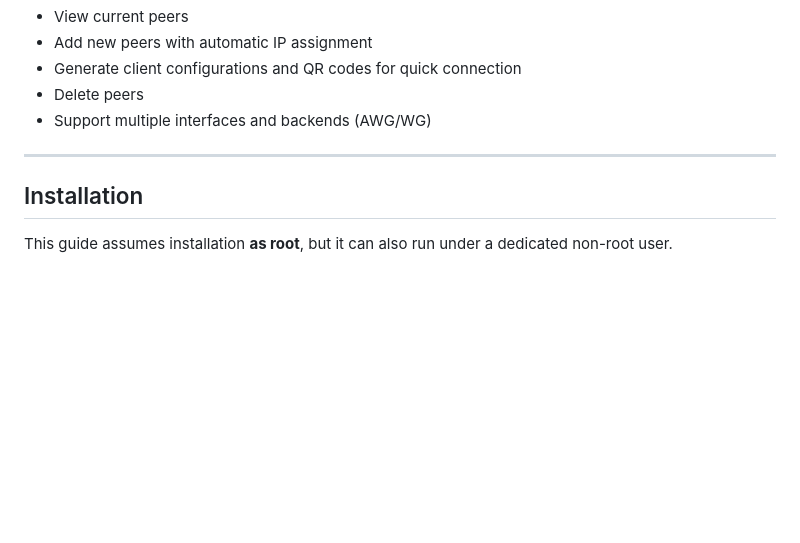
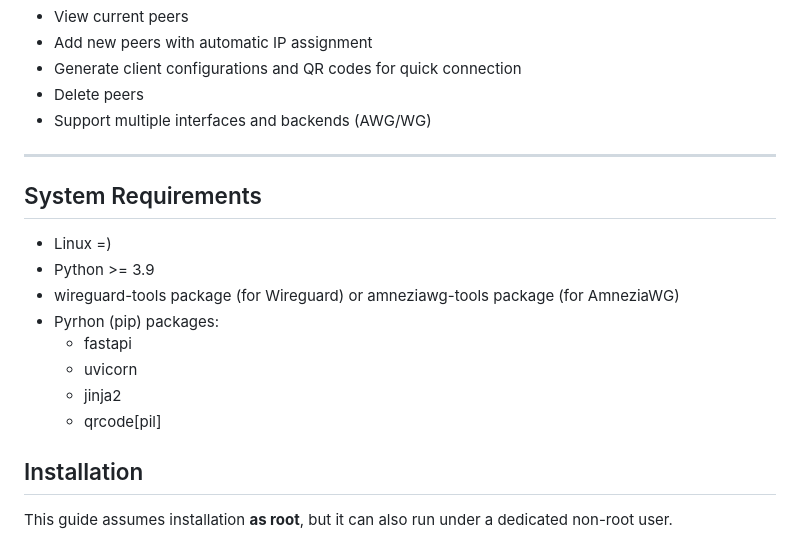
Before and after one commit to bar0metr/amneziawg-manager-py, a Markdown page: README.md, the part around one of its changes. GitHub-like rendering; blank space fills up the shorter version.

Commit message:
Add System Requirements

```diff
--- a/README.md
+++ b/README.md
@@ -10,6 +10,16 @@ It allows you to:
 - Support multiple interfaces and backends (AWG/WG)
 
 ---
+## System Requirements
+
+* Linux =)
+* Python >= 3.9
+* wireguard-tools package (for Wireguard) or amneziawg-tools package (for AmneziaWG)
+* Pyrhon (pip) packages:
+  * fastapi
+  * uvicorn
+  * jinja2
+  * qrcode[pil]
 
 ## Installation
 
```
Also changed, not shown: other parts of README.md (+5 -5 lines).
